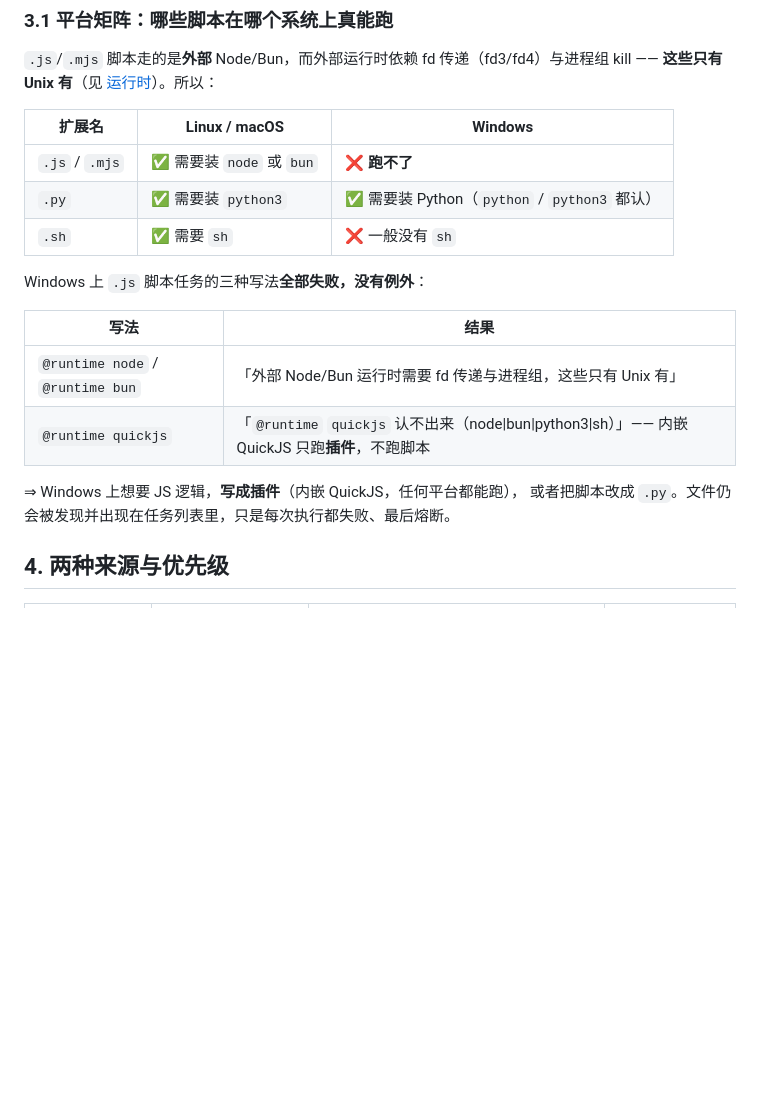
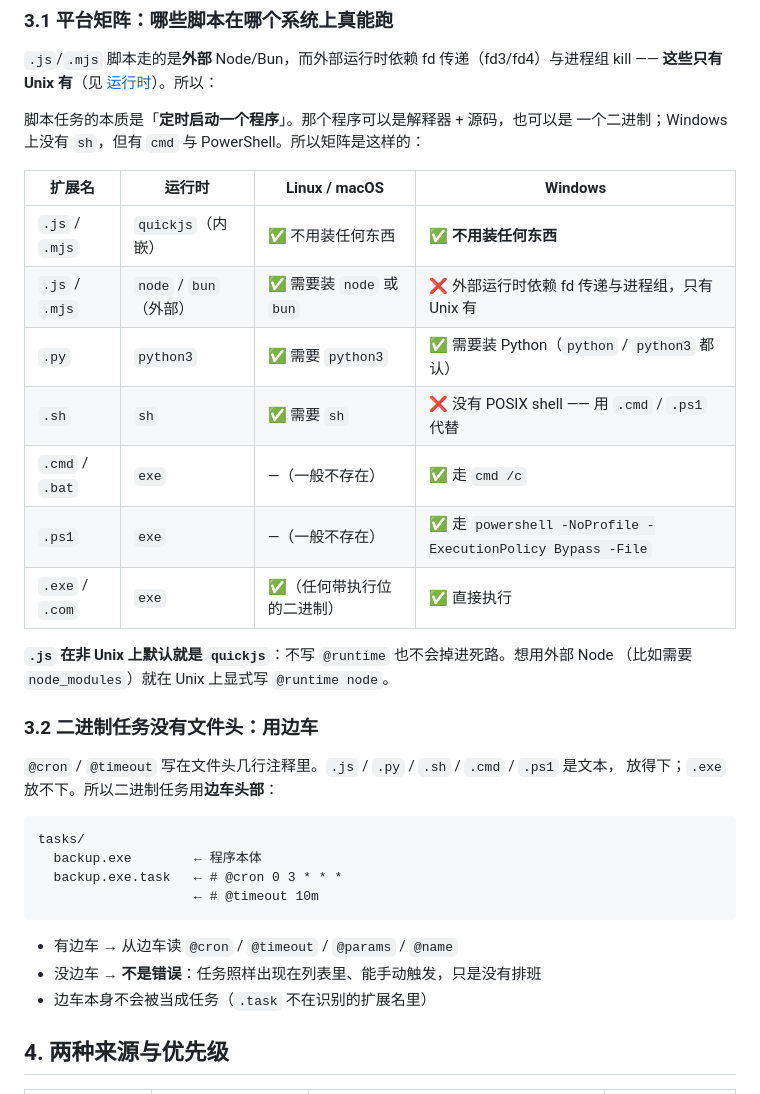
Before and after one commit to asunajs/panel, a Markdown page: docs/script-jobs.md, the part around the change. Drawn GitHub-style; blank space fills up the shorter version.

Commit message:
docs(script): 平台矩阵改成运行时维度，补二进制边车头部的写法

````diff
--- a/docs/script-jobs.md
+++ b/docs/script-jobs.md
@@ -90,21 +90,37 @@ JS 用 `//`，Python / Shell 用 `#`；块注释里的 `* @key …` 也认。键
 `.js`/`.mjs` 脚本走的是**外部** Node/Bun，而外部运行时依赖 fd 传递（fd3/fd4）与进程组
 kill —— **这些只有 Unix 有**（见 [运行时](runtimes.md)）。所以：
 
-| 扩展名 | Linux / macOS | Windows |
-|---|---|---|
-| `.js` / `.mjs` | ✅ 需要装 `node` 或 `bun` | ❌ **跑不了** |
-| `.py` | ✅ 需要装 `python3` | ✅ 需要装 Python（`python` / `python3` 都认） |
-| `.sh` | ✅ 需要 `sh` | ❌ 一般没有 `sh` |
+脚本任务的本质是「**定时启动一个程序**」。那个程序可以是解释器 + 源码，也可以是
+一个二进制；Windows 上没有 `sh`，但有 `cmd` 与 PowerShell。所以矩阵是这样的：
 
-Windows 上 `.js` 脚本任务的三种写法**全部失败，没有例外**：
+| 扩展名 | 运行时 | Linux / macOS | Windows |
+|---|---|---|---|
+| `.js` / `.mjs` | `quickjs`（内嵌） | ✅ 不用装任何东西 | ✅ **不用装任何东西** |
+| `.js` / `.mjs` | `node` / `bun`（外部） | ✅ 需要装 `node` 或 `bun` | ❌ 外部运行时依赖 fd 传递与进程组，只有 Unix 有 |
+| `.py` | `python3` | ✅ 需要 `python3` | ✅ 需要装 Python（`python` / `python3` 都认） |
+| `.sh` | `sh` | ✅ 需要 `sh` | ❌ 没有 POSIX shell —— 用 `.cmd` / `.ps1` 代替 |
+| `.cmd` / `.bat` | `exe` | —（一般不存在） | ✅ 走 `cmd /c` |
+| `.ps1` | `exe` | —（一般不存在） | ✅ 走 `powershell -NoProfile -ExecutionPolicy Bypass -File` |
+| `.exe` / `.com` | `exe` | ✅（任何带执行位的二进制） | ✅ 直接执行 |
 
-| 写法 | 结果 |
-|---|---|
-| `@runtime node` / `@runtime bun` | 「外部 Node/Bun 运行时需要 fd 传递与进程组，这些只有 Unix 有」 |
-| `@runtime quickjs` | 「`@runtime` `quickjs` 认不出来（node\|bun\|python3\|sh）」—— 内嵌 QuickJS 只跑**插件**，不跑脚本 |
+**`.js` 在非 Unix 上默认就是 `quickjs`**：不写 `@runtime` 也不会掉进死路。想用外部 Node
+（比如需要 `node_modules`）就在 Unix 上显式写 `@runtime node`。
 
-⇒ Windows 上想要 JS 逻辑，**写成插件**（内嵌 QuickJS，任何平台都能跑），
-或者把脚本改成 `.py`。文件仍会被发现并出现在任务列表里，只是每次执行都失败、最后熔断。
+### 3.2 二进制任务没有文件头：用边车
+
+`@cron` / `@timeout` 写在文件头几行注释里。`.js` / `.py` / `.sh` / `.cmd` / `.ps1` 是文本，
+放得下；`.exe` 放不下。所以二进制任务用**边车头部**：
+
+```
+tasks/
+  backup.exe        ← 程序本体
+  backup.exe.task   ← # @cron 0 3 * * *
+                    ← # @timeout 10m
+```
+
+- 有边车 → 从边车读 `@cron` / `@timeout` / `@params` / `@name`
+- 没边车 → **不是错误**：任务照样出现在列表里、能手动触发，只是没有排班
+- 边车本身不会被当成任务（`.task` 不在识别的扩展名里）
 
 ## 4. 两种来源与优先级
 
````
